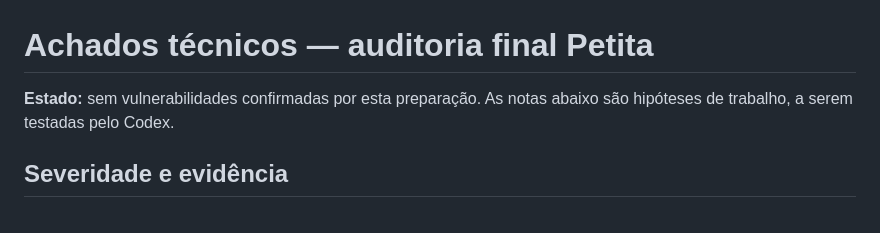
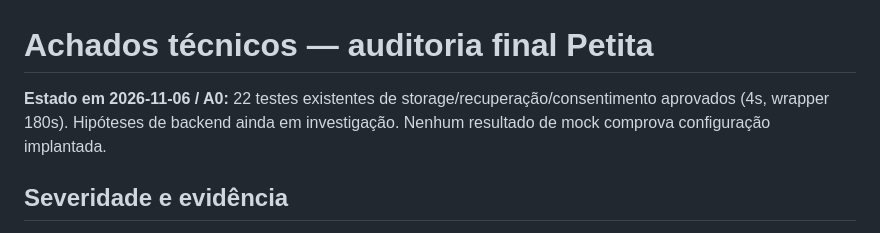
Before and after one commit to petsaudemonitoramento-dev/petita-plano-parto, a Markdown page: auditoria-final/ACHADOS.md, the part around the change. GitHub-like rendering.

```diff
--- a/auditoria-final/ACHADOS.md
+++ b/auditoria-final/ACHADOS.md
@@ -1,6 +1,6 @@
 # Achados técnicos — auditoria final Petita
 
-**Estado:** sem vulnerabilidades confirmadas por esta preparação. As notas abaixo são hipóteses de trabalho, a serem testadas pelo Codex.
+**Estado em 2026-11-06 / A0:** 22 testes existentes de storage/recuperação/consentimento aprovados (4s, wrapper 180s). Hipóteses de backend ainda em investigação. Nenhum resultado de mock comprova configuração implantada.
 
 ## Severidade e evidência
 - **P0:** exposição de dados/credenciais, acesso indevido, privilégio indevido, quebra de isolamento entre UBS, perda irrecuperável de dados, orientação clínica perigosa.
```
Also changed, not shown: auditoria-final/PROGRESSO.md (+18 -2 lines).
